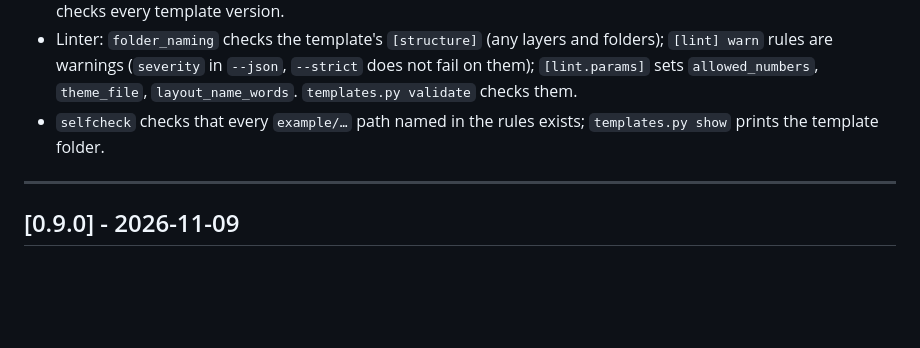
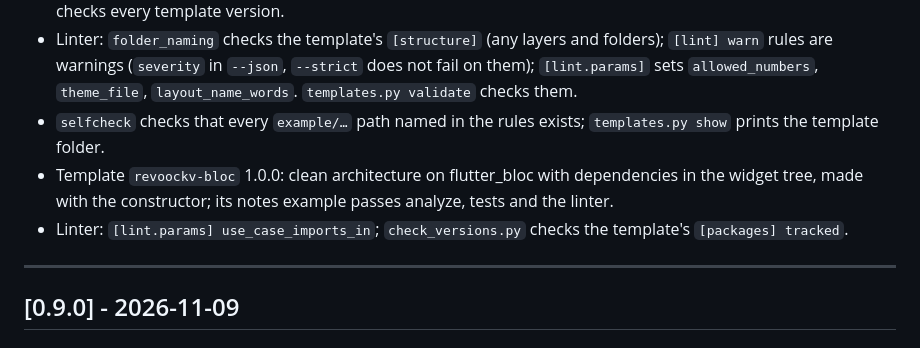
Before and after one commit to revoockv/revoockv-flutter-clean-arch, a Markdown page: CHANGELOG.md, the part around the change. Rendered like a GitHub page; blank space fills up the shorter version.

Commit message:
[FEAT-010] document the bloc template and the verified lint rules
Co-Authored-By: Claude Opus 5.5 <noreply@anthropic.com>

```diff
--- a/CHANGELOG.md
+++ b/CHANGELOG.md
@@ -30,6 +30,9 @@ The format is based on [Keep a Changelog](https://keepachangelog.com/en/1.1.0/).
   warnings (`severity` in `--json`, `--strict` does not fail on them); `[lint.params]` sets `allowed_numbers`,
   `theme_file`, `layout_name_words`. `templates.py validate` checks them.
 - `selfcheck` checks that every `example/…` path named in the rules exists; `templates.py show` prints the template folder.
+- Template `revoockv-bloc` 1.0.0: clean architecture on flutter_bloc with dependencies in the widget tree, made with the
+  constructor; its notes example passes analyze, tests and the linter.
+- Linter: `[lint.params] use_case_imports_in`; `check_versions.py` checks the template's `[packages] tracked`.
 
 ---
 
```
Also changed, not shown: SKILL.md (+1 -1 lines), docs/constructor.md (+8 -6 lines).
